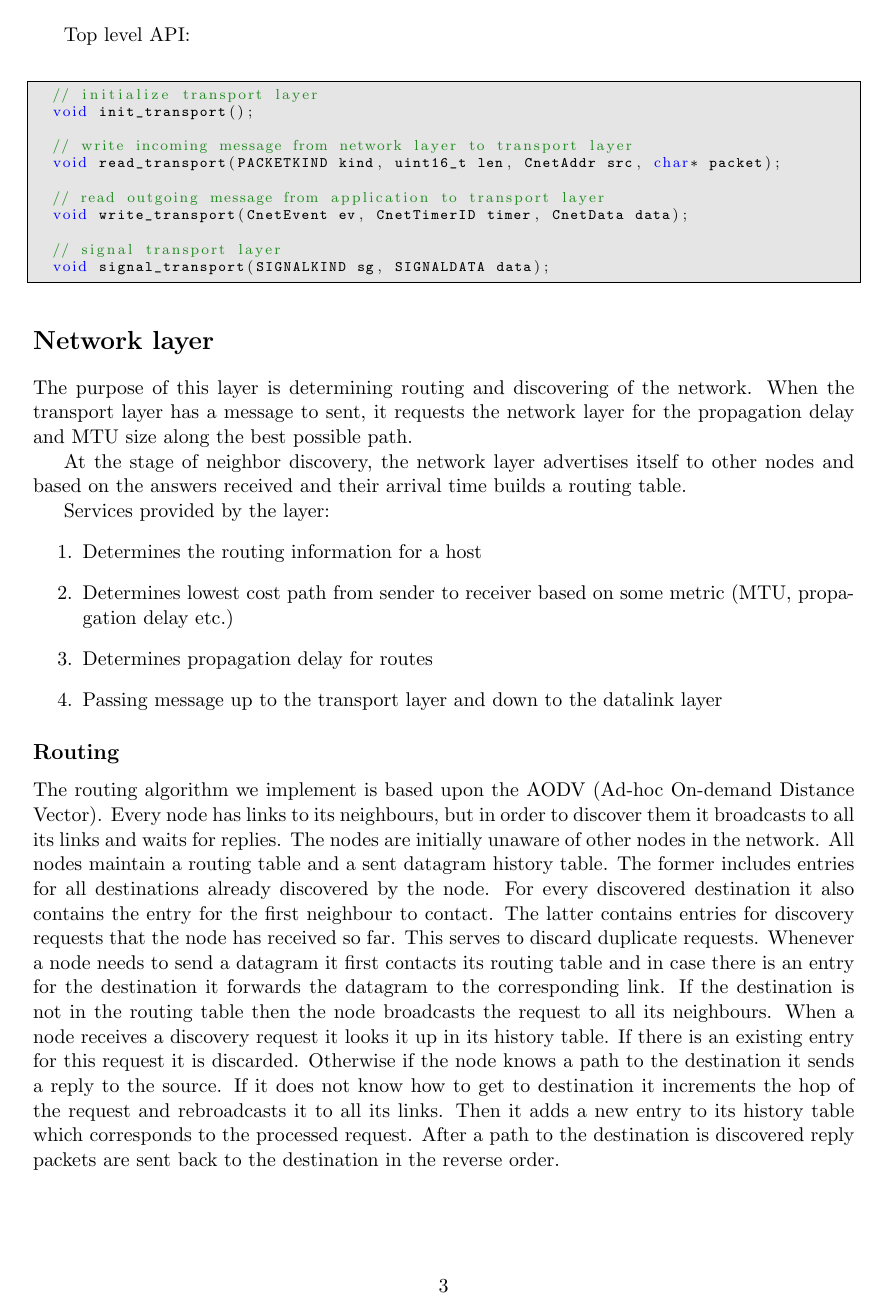
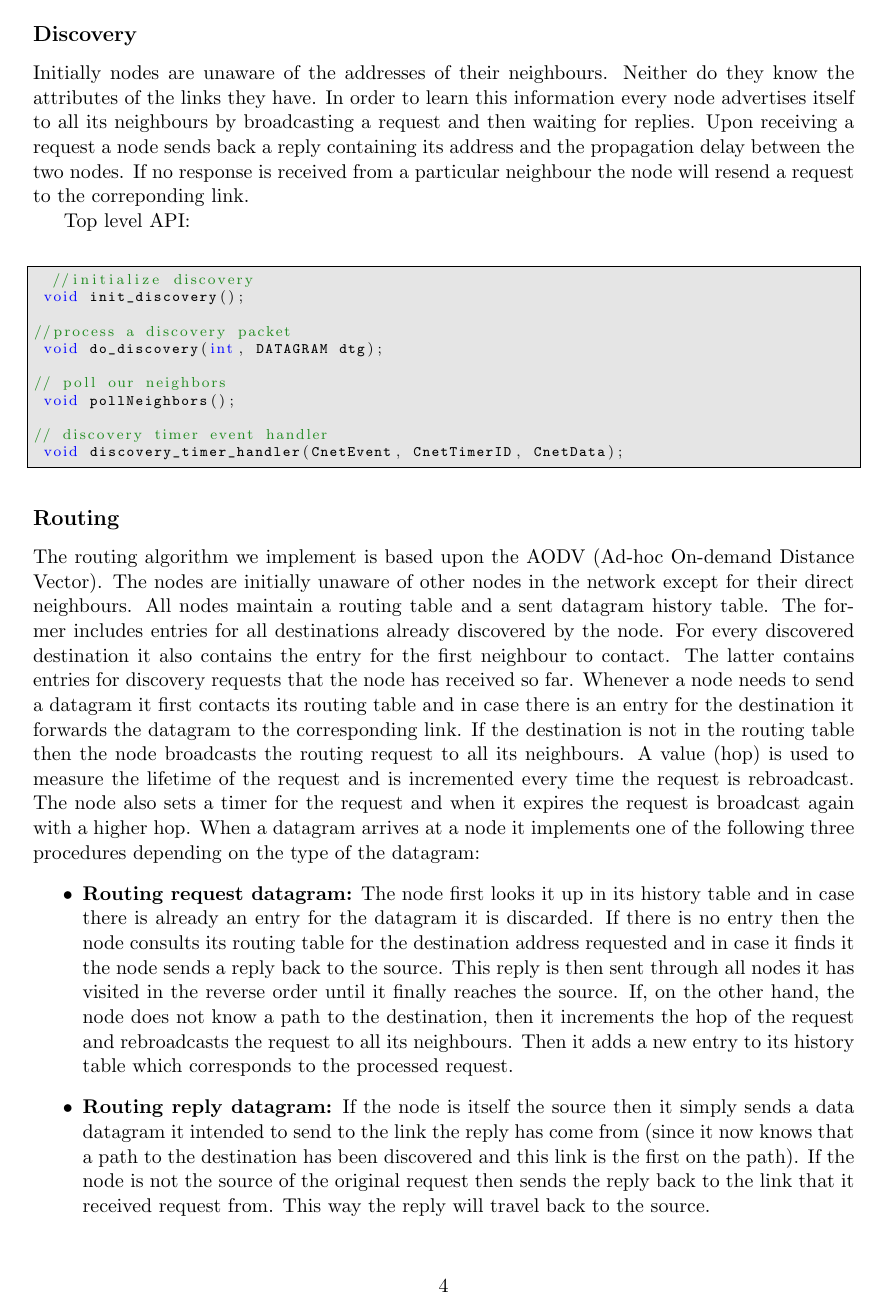
Before and after one commit to isti757/DataNetwork, a LaTeX document (design/design.tex): page 4 of 7 before the commit and page 5 of 9 after it. Compiled offline with pdfLaTeX.

Commit message:
Modified design network layer. Added discovery description, routing request handling

```diff
--- a/design/design.tex
+++ b/design/design.tex
@@ -185,23 +215,56 @@ Services provided by the layer:
+\subsection*{Discovery}
+Initially nodes are unaware of the addresses of their neighbours. Neither do they know the
+attributes of the links they have. In order to learn this information every node advertises
+itself to all its neighbours by broadcasting a request and then waiting for replies. Upon receiving
+a request a node sends back a reply containing its address and the propagation delay between the
+two nodes. If no response is received from a particular neighbour the node will resend a request to the
+correponding link.
+
+Top level API:
+  \begin{lstlisting}
+  //initialize discovery
+ void init_discovery();
+
+//process a discovery packet
+ void do_discovery(int, DATAGRAM dtg);
+
+// poll our neighbors
+ void pollNeighbors();
+
+// discovery timer event handler
+ void discovery_timer_handler(CnetEvent, CnetTimerID, CnetData);
+\end{lstlisting}
 \subsection*{Routing}
 
 The routing algorithm we implement is based upon the AODV (Ad-hoc On-demand
-Distance Vector). Every node has links to its neighbours, but in order to
-discover them it broadcasts to all its links and waits for replies. The nodes
-are initially unaware of other nodes in the network. All nodes maintain a
+Distance Vector). The nodes are initially unaware of other nodes in the network except
+for their direct neighbours. All nodes maintain a
 routing table and a sent datagram history table. The former includes entries for
 all destinations already discovered by the node. For every discovered
 destination it also contains the entry for the first neighbour to contact. The
 latter contains entries for discovery requests that the node has received so
-far. This serves to discard duplicate requests. Whenever a node needs to send a
-datagram it first contacts its routing table and in case there is an entry for
-the destination it forwards the datagram to the corresponding link. If the
-destination is not in the routing table then the node broadcasts the request to
-all its neighbours. When a node receives a discovery request it looks it up in
-its history table. If there is an existing entry for this request it is
-discarded. Otherwise if the node knows a path to the destination it sends a
-reply to the source. If it does not know how to get to destination it increments
-the hop of the request and rebroadcasts it to all its links. Then it adds a new
-entry to its history table which corresponds to the processed request. After a
-path to the destination is discovered reply packets are sent back to the
-destination in the reverse order.
+far. Whenever a node needs to send a datagram it first contacts its
+routing table and in case there is an entry for the destination it forwards the
+datagram to the corresponding link. If the destination is not in the routing table
+then the node broadcasts the routing request to all its neighbours. A value (hop) is used to
+measure the lifetime of the request and is incremented every time the request is
+rebroadcast. The node also sets a timer for the request and when it expires the request
+is broadcast again with a higher hop. When a datagram arrives at a node it implements
+one of the following three procedures depending on the type of the datagram:
+\begin{itemize}
+\item \noindent \textbf{Routing request datagram:}
+The node first looks it up in its history table and in case there
+is already an entry for the datagram it is discarded. If there is no entry then the node
+consults its routing table for the destination address requested and in case it finds it
+the node sends a reply back to the source. This reply is then sent through all nodes it
+has visited in the reverse order until it finally reaches the source. If, on the other hand,
+the node does not know a path to the destination, then it increments the hop of the request
+and rebroadcasts the request to all its neighbours. Then it adds a new entry to its history
+table which corresponds to the processed request.
 
+\item \noindent \textbf{Routing reply datagram:}
+  If the node is itself the source then it simply sends a data datagram it intended to send to the link
+the reply has come from (since it now knows that a path to the destination has been discovered and
+this link is the first on the path). If the node is not the source of the original request then
+ sends the reply back to the link that it received request from. This way the reply will travel back to
+the source.
```
Also changed, not shown: design/design.tex (102 more changed lines).
